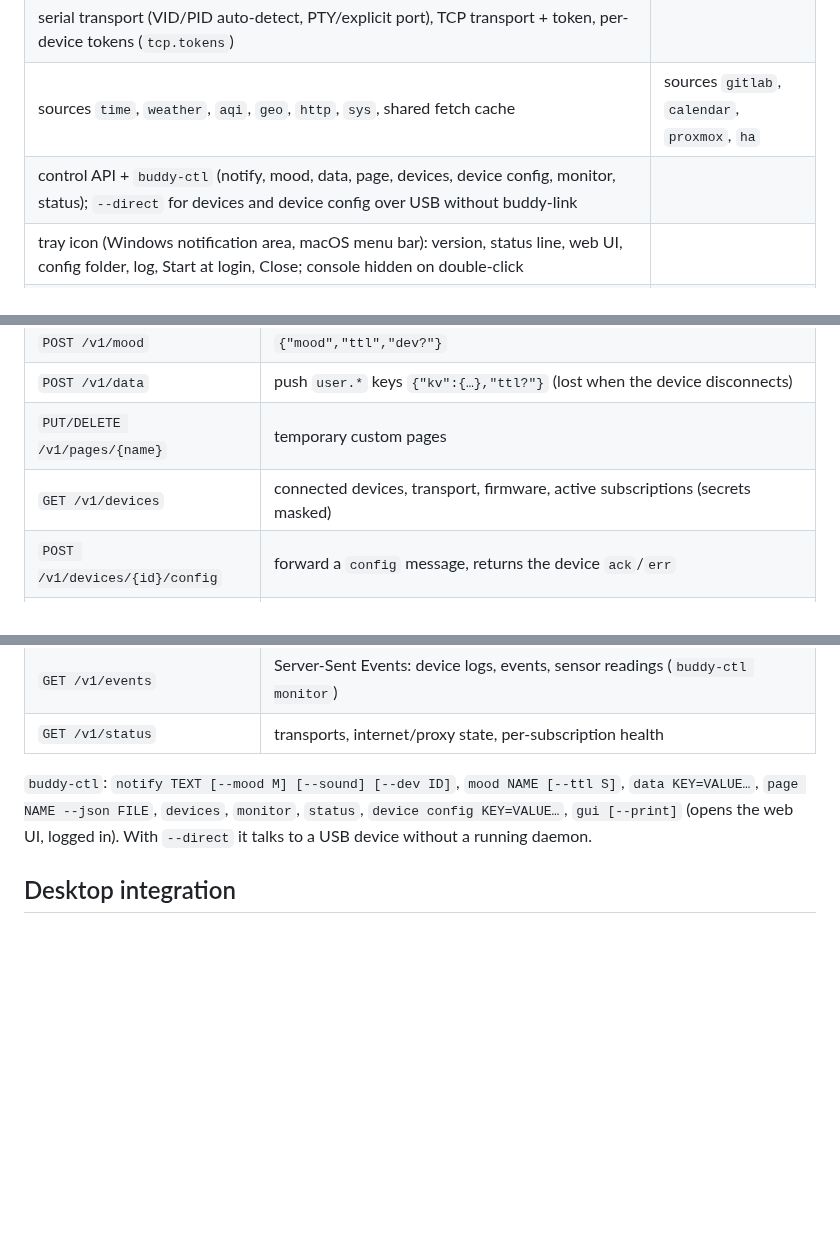
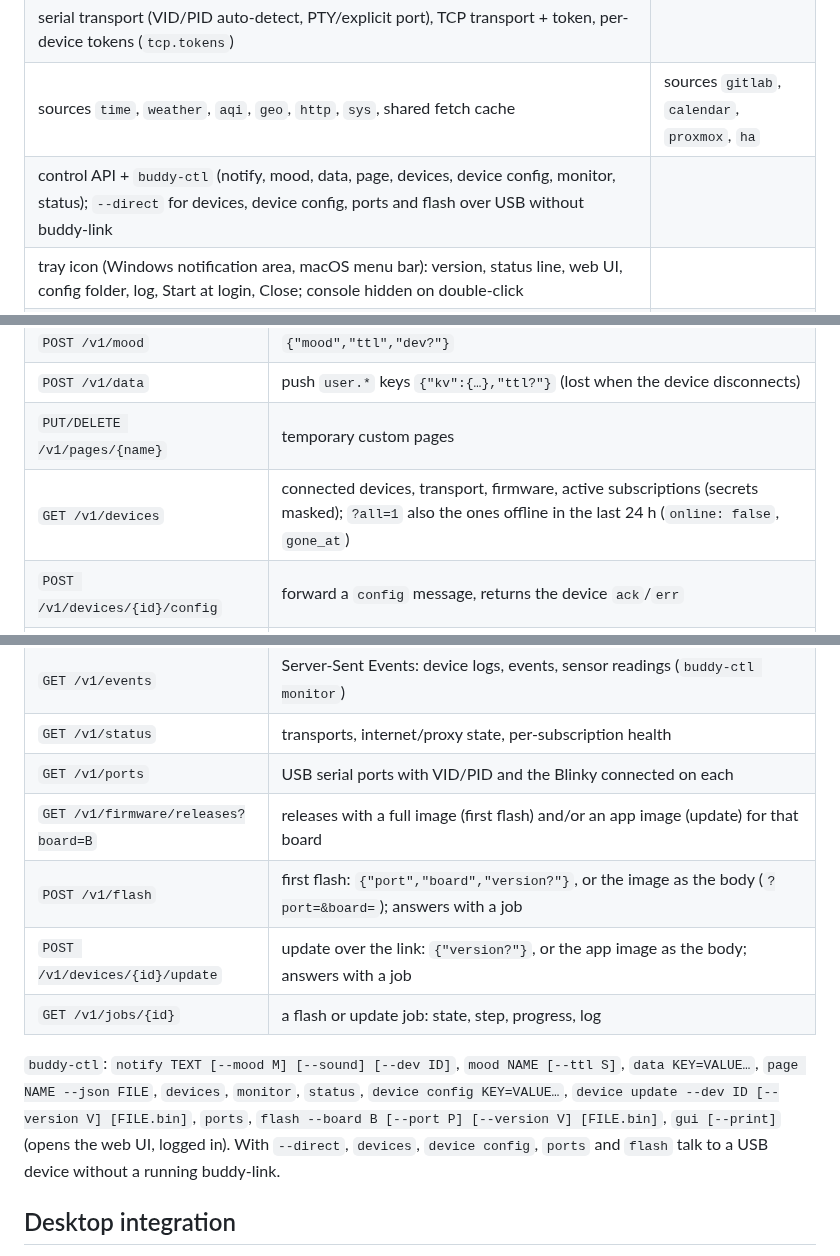
Before and after one commit to StefanRiese/blinky-desk-companion, a Markdown page: host/PLAN.md, 3 parts joined by grey strips. Drawn GitHub-style; blank space fills up the shorter version.

```diff
--- a/host/PLAN.md
+++ b/host/PLAN.md
@@ -29,7 +29,7 @@ says `go 1.27.0`), cross-compiles without cgo for Windows, macOS and Linux. CI
 | protocol package + golden examples, session (handshake, subscriptions, keepalive, request/reply) | |
 | serial transport (VID/PID auto-detect, PTY/explicit port), TCP transport + token, per-device tokens (`tcp.tokens`) | |
 | sources `time`, `weather`, `aqi`, `geo`, `http`, `sys`, shared fetch cache | sources `gitlab`, `calendar`, `proxmox`, `ha` |
-| control API + `buddy-ctl` (notify, mood, data, page, devices, device config, monitor, status); `--direct` for devices and device config over USB without buddy-link | |
+| control API + `buddy-ctl` (notify, mood, data, page, devices, device config, monitor, status); `--direct` for devices, device config, ports and flash over USB without buddy-link | |
 | tray icon (Windows notification area, macOS menu bar): version, status line, web UI, config folder, log, Start at login, Close; console hidden on double-click | |
 | `Dockerfile` (distroless, multi-arch) and a Compose file that builds it (no published image) | |
 | mDNS advert `_blinky._tcp` (hashicorp/mdns), `buddy-link install` (Linux/systemd), `install --user` (start at login on Windows, macOS, Linux), Proxmox LXC script, release workflow | |
@@ -222,17 +222,25 @@ config, user-only permissions). For scripts, CI jobs, Stream Deck, tray.
 | `POST /v1/mood` | `{"mood","ttl","dev?"}` |
 | `POST /v1/data` | push `user.*` keys `{"kv":{…},"ttl?"}` (lost when the device disconnects) |
 | `PUT/DELETE /v1/pages/{name}` | temporary custom pages |
-| `GET /v1/devices` | connected devices, transport, firmware, active subscriptions (secrets masked) |
+| `GET /v1/devices` | connected devices, transport, firmware, active subscriptions (secrets masked); `?all=1` also the ones offline in the last 24 h (`online: false`, `gone_at`) |
 | `POST /v1/devices/{id}/config` | forward a `config` message, returns the device `ack`/`err` |
 | `GET /v1/devices/{id}/settings` | the device's settings schema and all values (secrets masked), read group by group; 501 for firmware without `schema_from` |
 | `GET/PUT /v1/host/settings` | buddy-link's own editable settings (`{"set":{…}}`), written to the config file and applied at once |
 | `GET /`, `GET /login?token=…` | the web UI; the login link sets a cookie (`SameSite=Strict`, 30 days). Requests with the cookie that change something must come from the page itself (`Origin`) |
 | `GET /v1/events` | Server-Sent Events: device logs, events, sensor readings (`buddy-ctl monitor`) |
 | `GET /v1/status` | transports, internet/proxy state, per-subscription health |
+| `GET /v1/ports` | USB serial ports with VID/PID and the Blinky connected on each |
+| `GET /v1/firmware/releases?board=B` | releases with a full image (first flash) and/or an app image (update) for that board |
+| `POST /v1/flash` | first flash: `{"port","board","version?"}`, or the image as the body (`?port=&board=`); answers with a job |
+| `POST /v1/devices/{id}/update` | update over the link: `{"version?"}`, or the app image as the body; answers with a job |
+| `GET /v1/jobs/{id}` | a flash or update job: state, step, progress, log |
 
 `buddy-ctl`: `notify TEXT [--mood M] [--sound] [--dev ID]`, `mood NAME [--ttl S]`,
 `data KEY=VALUE…`, `page NAME --json FILE`, `devices`, `monitor`, `status`,
-`device config KEY=VALUE…`, `gui [--print]` (opens the web UI, logged in). With `--direct` it talks to a USB device without a running daemon.
+`device config KEY=VALUE…`, `device update --dev ID [--version V] [FILE.bin]`, `ports`,
+`flash --board B [--port P] [--version V] [FILE.bin]`, `gui [--print]` (opens the web UI,
+logged in). With `--direct`, `devices`, `device config`, `ports` and `flash` talk to a USB
+device without a running buddy-link.
 
 ## Desktop integration
 - **Tray icon** (Windows, macOS, Linux with StatusNotifier): device connected, internet/proxy
```
Also changed, not shown: CHANGELOG.md (+2 -1 lines), README.md (+3 -0 lines).
